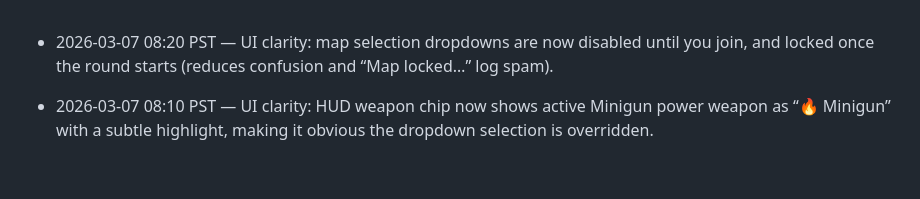
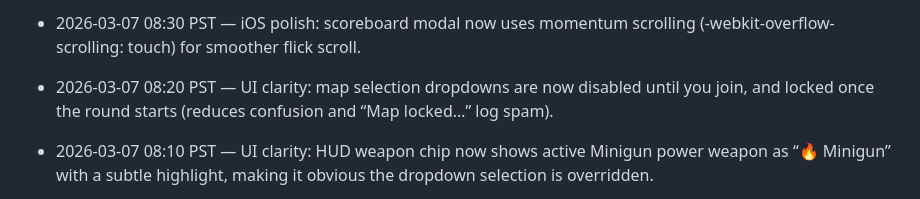
Before and after one commit to JiachenDuan/hunter-boyz, a Markdown page: IMPROVEMENTS_LOG.md, the part around the change. GitHub-like rendering; blank space fills up the shorter version.

Commit message:
Log: 08:30 iOS scoreboard momentum scroll

```diff
--- a/IMPROVEMENTS_LOG.md
+++ b/IMPROVEMENTS_LOG.md
@@ -1,3 +1,4 @@
+- 2026-03-07 08:30 PST — iOS polish: scoreboard modal now uses momentum scrolling (-webkit-overflow-scrolling: touch) for smoother flick scroll.
 - 2026-03-07 08:20 PST — UI clarity: map selection dropdowns are now disabled until you join, and locked once the round starts (reduces confusion and “Map locked…” log spam).
 - 2026-03-07 08:10 PST — UI clarity: HUD weapon chip now shows active Minigun power weapon as “🔥 Minigun” with a subtle highlight, making it obvious the dropdown selection is overridden.
 - 2026-03-07 08:00 PST — UI clarity: scoreboard now sorts ties deterministically (Score desc → Deaths asc → Name) to reduce row “jumping” when players are tied.
```
